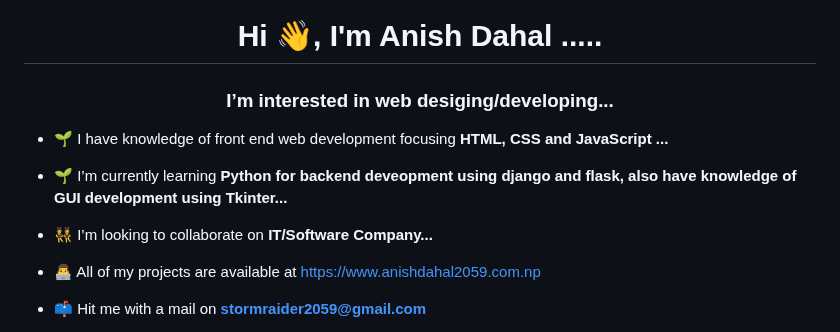
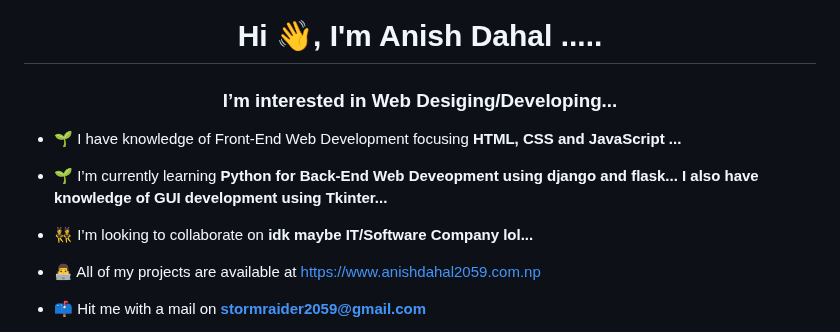
Before and after one commit to stormraider2059/stormraider2059, a Markdown page: README.md, the part around the change. Rendered like a GitHub page.

```diff
--- a/README.md
+++ b/README.md
@@ -1,11 +1,11 @@
 <h1 align="center">Hi 👋, I'm Anish Dahal .....</h1>
-<h3 align="center">I’m interested in web desiging/developing...</h3>
+<h3 align="center">I’m interested in Web Desiging/Developing...</h3>
 
-- 🌱 I have knowledge of front end web development focusing **HTML, CSS and JavaScript ...**
+- 🌱 I have knowledge of Front-End Web Development focusing **HTML, CSS and JavaScript ...**
 
-- 🌱 I’m currently learning **Python for backend deveopment using django and flask, also have knowledge of GUI development using Tkinter...**
+- 🌱 I’m currently learning **Python for Back-End Web Deveopment using django and flask... I also have knowledge of GUI development using Tkinter...**
 
-- 👯 I’m looking to collaborate on **IT/Software Company...**
+- 👯 I’m looking to collaborate on **idk maybe IT/Software Company lol...**
 
 - 👨‍💻 All of my projects are available at https://www.anishdahal2059.com.np
 
```
